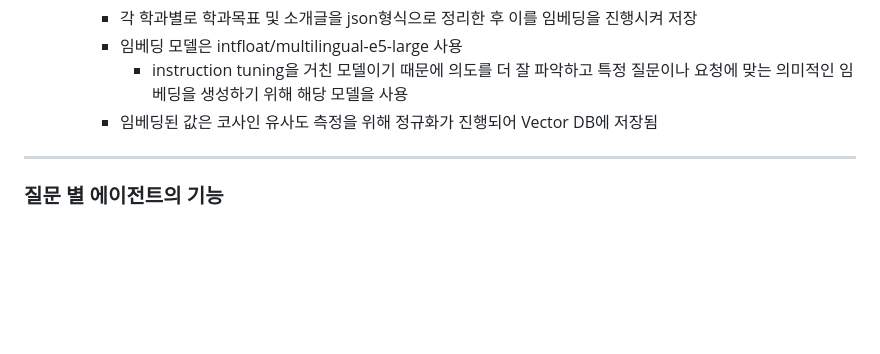
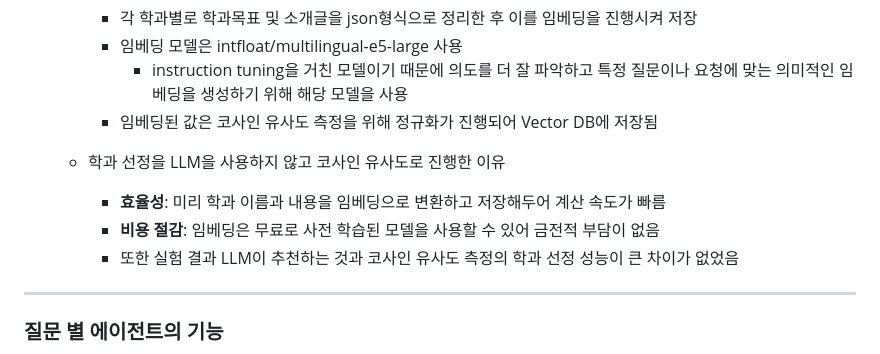
Before and after one commit to 5j1n/AI-mentor, a Markdown page: README.md, the part around one of its changes. Rendered like a GitHub page; blank space fills up the shorter version.

```diff
--- a/README.md
+++ b/README.md
@@ -37,6 +37,10 @@
     - 임베딩 모델은 intfloat/multilingual-e5-large 사용
         - instruction tuning을 거친 모델이기 때문에 의도를 더 잘 파악하고 특정 질문이나 요청에 맞는 의미적인 임베딩을 생성하기 위해 해당 모델을 사용
     - 임베딩된 값은 코사인 유사도 측정을 위해 정규화가 진행되어 Vector DB에 저장됨
+  - 학과 선정을 LLM을 사용하지 않고 코사인 유사도로 진행한 이유
+      - **효율성**: 미리 학과 이름과 내용을 임베딩으로 변환하고 저장해두어 계산 속도가 빠름
+      - **비용 절감**: 임베딩은 무료로 사전 학습된 모델을 사용할 수 있어 금전적 부담이 없음
+      - 또한 실험 결과 LLM이 추천하는 것과 코사인 유사도 측정의 학과 선정 성능이 큰 차이가 없었음
 
 ---
 
```
Also changed, not shown: other parts of README.md (+37 -0 lines).
